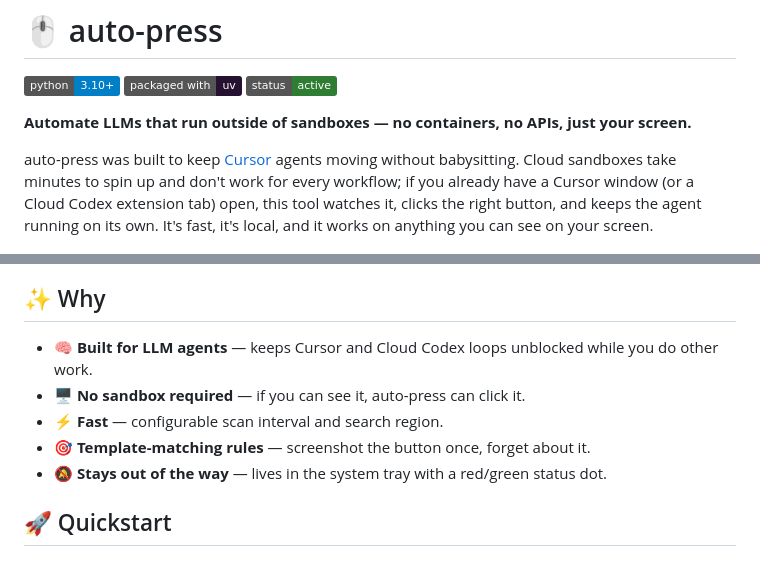
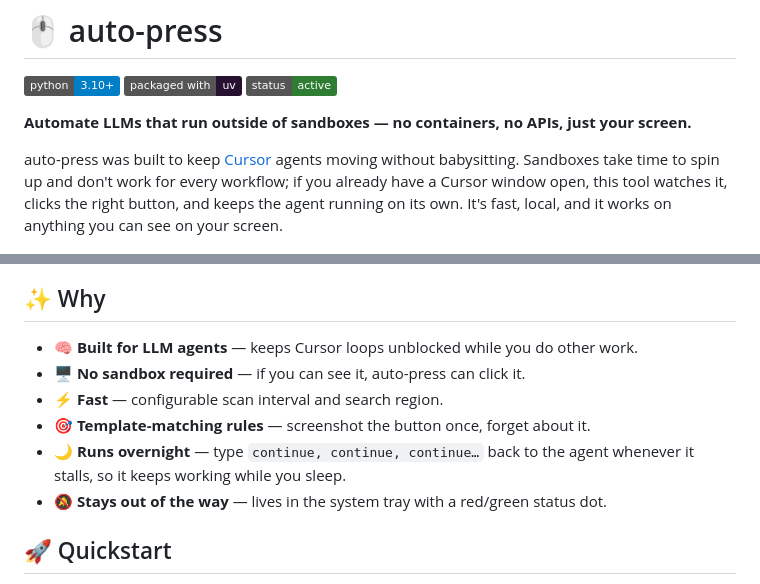
Before and after one commit to jmoraispk/auto-press, a Markdown page: README.md, 2 parts joined by grey strips. Rendered like a GitHub page; badges without logos.

Commit message:
README: tighten pitch, add overnight bullet, drop Cloud Codex mention
Co-Authored-By: Claude Opus 4.7 (1M context) <noreply@anthropic.com>

```diff
--- a/README.md
+++ b/README.md
@@ -6,7 +6,7 @@
 
 **Automate LLMs that run outside of sandboxes — no containers, no APIs, just your screen.**
 
-auto-press was built to keep [Cursor](https://cursor.com/) agents moving without babysitting. Cloud sandboxes take minutes to spin up and don't work for every workflow; if you already have a Cursor window (or a Cloud Codex extension tab) open, this tool watches it, clicks the right button, and keeps the agent running on its own. It's fast, it's local, and it works on anything you can see on your screen.
+auto-press was built to keep [Cursor](https://cursor.com/) agents moving without babysitting. Sandboxes take time to spin up and don't work for every workflow; if you already have a Cursor window open, this tool watches it, clicks the right button, and keeps the agent running on its own. It's fast, local, and it works on anything you can see on your screen.
 
 <p align="center">
   <img src="imgs/ui.png" alt="auto-press UI" width="720">
@@ -14,10 +14,11 @@ auto-press was built to keep [Cursor](https://cursor.com/) agents moving without
 
 ## ✨ Why
 
-- 🧠 **Built for LLM agents** — keeps Cursor and Cloud Codex loops unblocked while you do other work.
+- 🧠 **Built for LLM agents** — keeps Cursor loops unblocked while you do other work.
 - 🖥️ **No sandbox required** — if you can see it, auto-press can click it.
 - ⚡ **Fast** — configurable scan interval and search region.
 - 🎯 **Template-matching rules** — screenshot the button once, forget about it.
+- 🌙 **Runs overnight** — type `continue, continue, continue…` back to the agent whenever it stalls, so it keeps working while you sleep.
 - 🔕 **Stays out of the way** — lives in the system tray with a red/green status dot.
 
 ## 🚀 Quickstart
```
